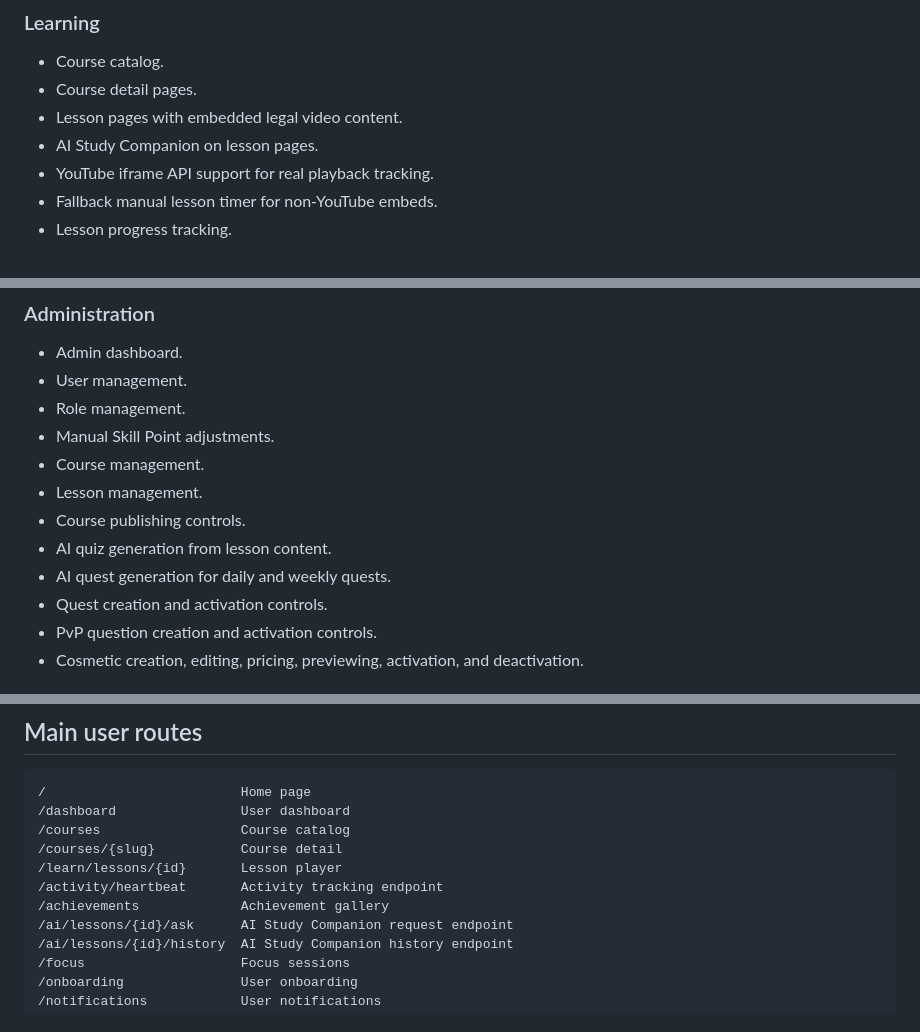
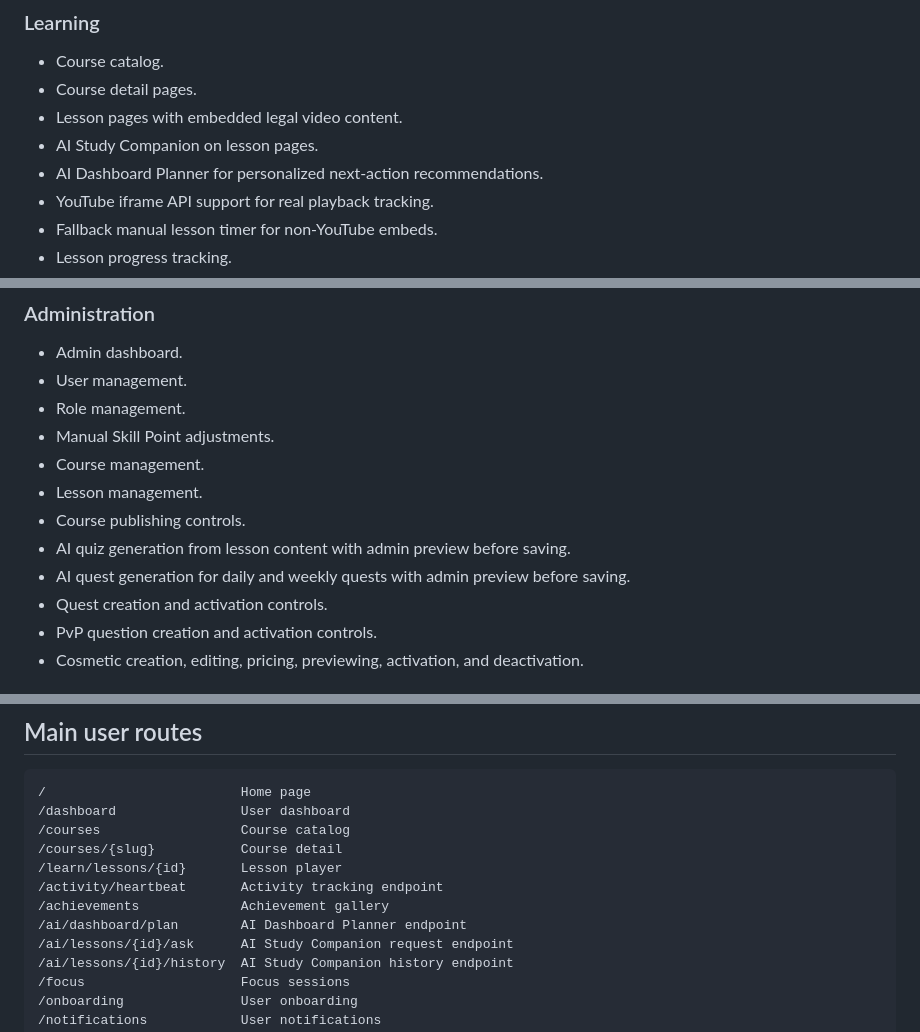
Before and after one commit to jaydeadlondon/skillarena, a Markdown page: README.md, 3 parts joined by grey strips. Drawn GitHub-style.

```diff
--- a/README.md
+++ b/README.md
@@ -43,6 +43,7 @@ The interface is built in English with a dark RPG/gaming style.
 - Course detail pages.
 - Lesson pages with embedded legal video content.
 - AI Study Companion on lesson pages.
+- AI Dashboard Planner for personalized next-action recommendations.
 - YouTube iframe API support for real playback tracking.
 - Fallback manual lesson timer for non-YouTube embeds.
 - Lesson progress tracking.
@@ -143,8 +144,8 @@ The interface is built in English with a dark RPG/gaming style.
 - Course management.
 - Lesson management.
 - Course publishing controls.
-- AI quiz generation from lesson content.
-- AI quest generation for daily and weekly quests.
+- AI quiz generation from lesson content with admin preview before saving.
+- AI quest generation for daily and weekly quests with admin preview before saving.
 - Quest creation and activation controls.
 - PvP question creation and activation controls.
 - Cosmetic creation, editing, pricing, previewing, activation, and deactivation.
@@ -347,6 +348,7 @@ docker compose exec web python scripts/grant_admin.py <steam_id_64>
 /learn/lessons/{id}       Lesson player
 /activity/heartbeat       Activity tracking endpoint
 /achievements             Achievement gallery
+/ai/dashboard/plan        AI Dashboard Planner endpoint
 /ai/lessons/{id}/ask      AI Study Companion request endpoint
 /ai/lessons/{id}/history  AI Study Companion history endpoint
 /focus                    Focus sessions
```
